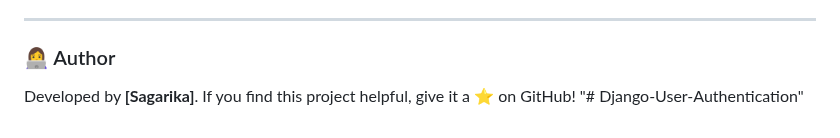
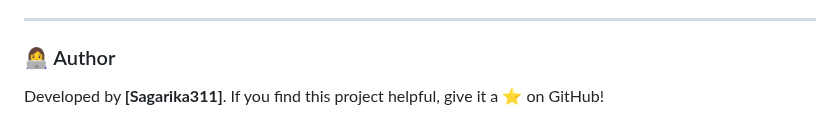
Before and after one commit to Sagarika311/Django-User-Authentication, a Markdown page: README.md, the part around the change. Rendered like a GitHub page.

```diff
--- a/README.md
+++ b/README.md
@@ -124,6 +124,5 @@ This project is licensed under the MIT License. Feel free to use, modify, and sh
 
 ### 👩‍💻 Author
 
-Developed by **[Sagarika]**.
+Developed by **[Sagarika311]**.
 If you find this project helpful, give it a ⭐ on GitHub!
-"# Django-User-Authentication"
```
